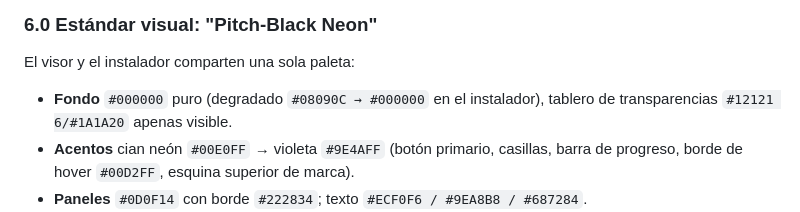
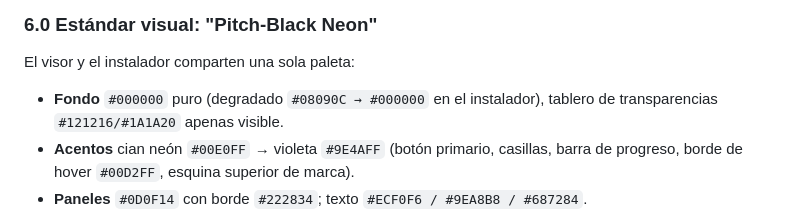
Before and after one commit to LiebeBlack/Pic, a Markdown page: docs/REFACTOR_C23.md, the part around the change. Rendered like a GitHub page.

```diff
--- a/docs/REFACTOR_C23.md
+++ b/docs/REFACTOR_C23.md
@@ -223,7 +223,7 @@ depende del tamaño de la imagen ni de su transparencia.
 El visor y el instalador comparten una sola paleta:
 
 * **Fondo** `#000000` puro (degradado `#08090C → #000000` en el instalador),
-  tablero de transparencias `#12121 6/#1A1A20` apenas visible.
+  tablero de transparencias `#121216/#1A1A20` apenas visible.
 * **Acentos** cian neón `#00E0FF` → violeta `#9E4AFF` (botón primario, casillas,
   barra de progreso, borde de hover `#00D2FF`, esquina superior de marca).
 * **Paneles** `#0D0F14` con borde `#222834`; texto `#ECF0F6 / #9EA8B8 / #687284`.
```
